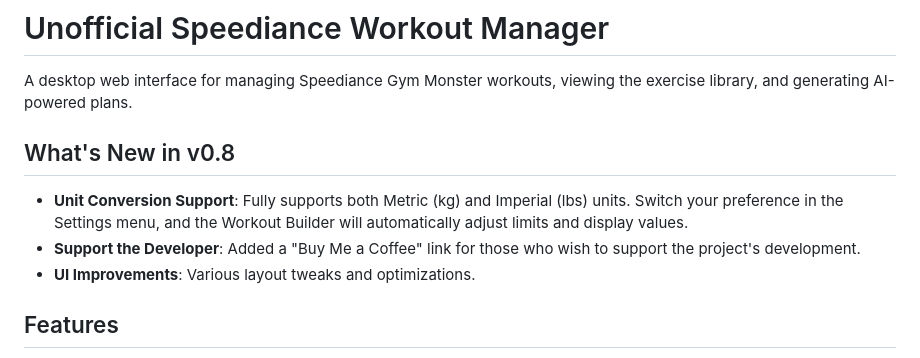
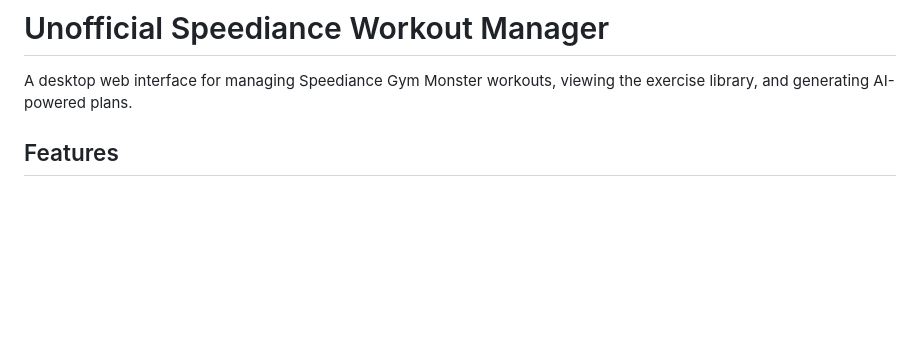
Before and after one commit to hbui3/UnofficialSpeedianceWorkoutManager, a Markdown page: README.md, the part around the change. Rendered like a GitHub page; blank space fills up the shorter version.

Commit message:
Remove What's New section from README

```diff
--- a/README.md
+++ b/README.md
@@ -1,12 +1,6 @@
 # Unofficial Speediance Workout Manager
 
 A desktop web interface for managing Speediance Gym Monster workouts, viewing the exercise library, and generating AI-powered plans.
-
-## What's New in v0.8
-
-- **Unit Conversion Support**: Fully supports both Metric (kg) and Imperial (lbs) units. Switch your preference in the Settings menu, and the Workout Builder will automatically adjust limits and display values.
-- **Support the Developer**: Added a "Buy Me a Coffee" link for those who wish to support the project's development.
-- **UI Improvements**: Various layout tweaks and optimizations.
 
 ## Features
 
```
